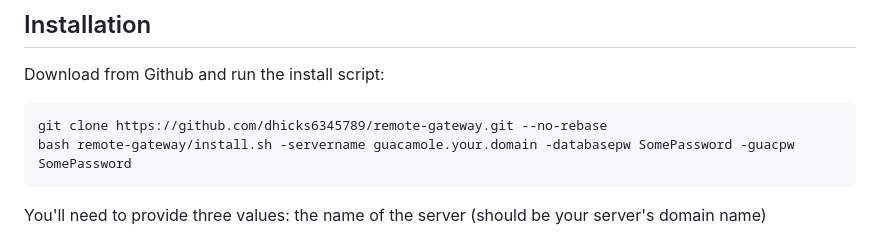
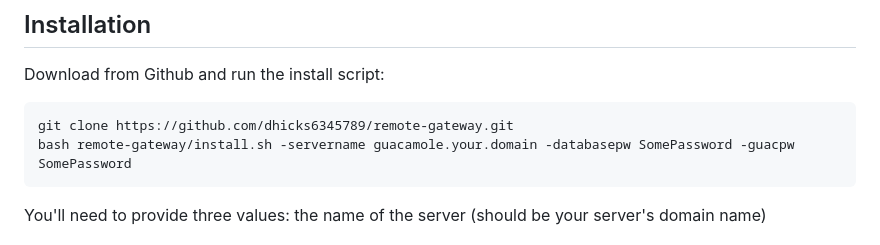
Before and after one commit to dhicks6345789/remote-gateway, a Markdown page: README.md, the part around the change. Drawn GitHub-style.

````diff
--- a/README.md
+++ b/README.md
@@ -26,7 +26,7 @@ You will also want a target remote desktop server of some sort. This should prob
 
 Download from Github and run the install script:
 ```
-git clone https://github.com/dhicks6345789/remote-gateway.git --no-rebase
+git clone https://github.com/dhicks6345789/remote-gateway.git
 bash remote-gateway/install.sh -servername guacamole.your.domain -databasepw SomePassword -guacpw SomePassword
 ```
 You'll need to provide three values: the name of the server (should be your server's domain name)
````
